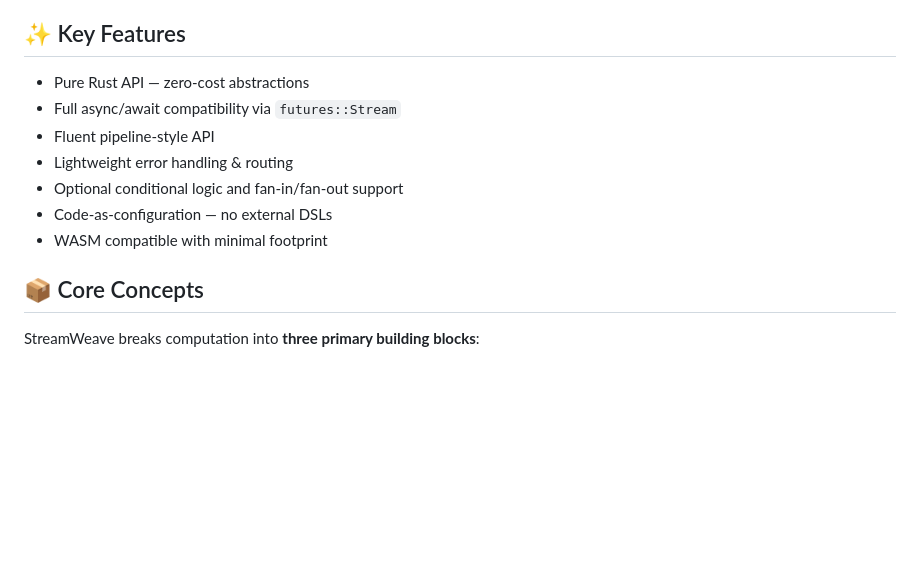
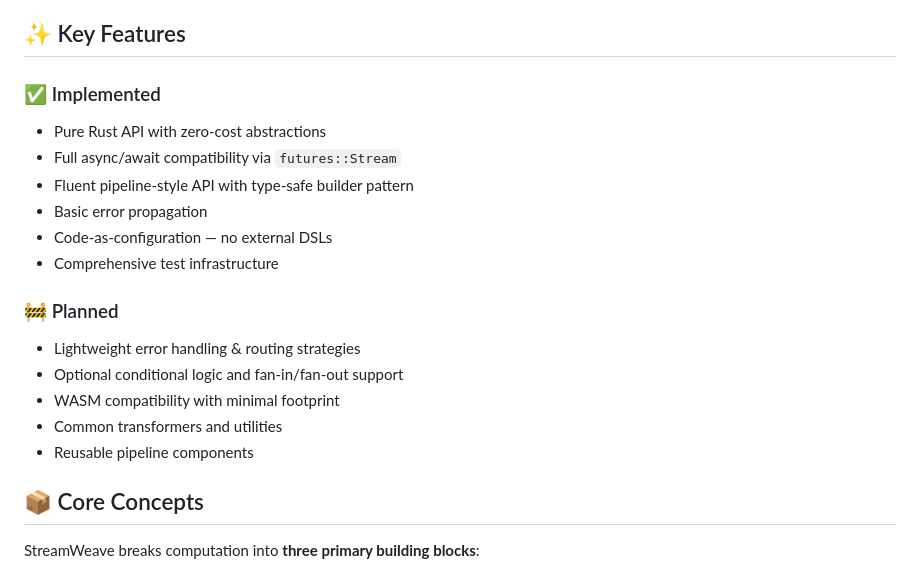
Before and after one commit to Industrial/streamweave, a Markdown page: README.md, the part around one of its changes. Rendered like a GitHub page; blank space fills up the shorter version.

```diff
--- a/README.md
+++ b/README.md
@@ -10,13 +10,22 @@ browser-specific stream primitives.
 
 ## ✨ Key Features
 
-- Pure Rust API — zero-cost abstractions
+### ✅ Implemented
+
+- Pure Rust API with zero-cost abstractions
 - Full async/await compatibility via `futures::Stream`
-- Fluent pipeline-style API
-- Lightweight error handling & routing
+- Fluent pipeline-style API with type-safe builder pattern
+- Basic error propagation
+- Code-as-configuration — no external DSLs
+- Comprehensive test infrastructure
+
+### 🚧 Planned
+
+- Lightweight error handling & routing strategies
 - Optional conditional logic and fan-in/fan-out support
-- Code-as-configuration — no external DSLs
-- WASM compatible with minimal footprint
+- WASM compatibility with minimal footprint
+- Common transformers and utilities
+- Reusable pipeline components
 
 ## 📦 Core Concepts
 
```
Also changed, not shown: other parts of README.md (+83 -73 lines).
